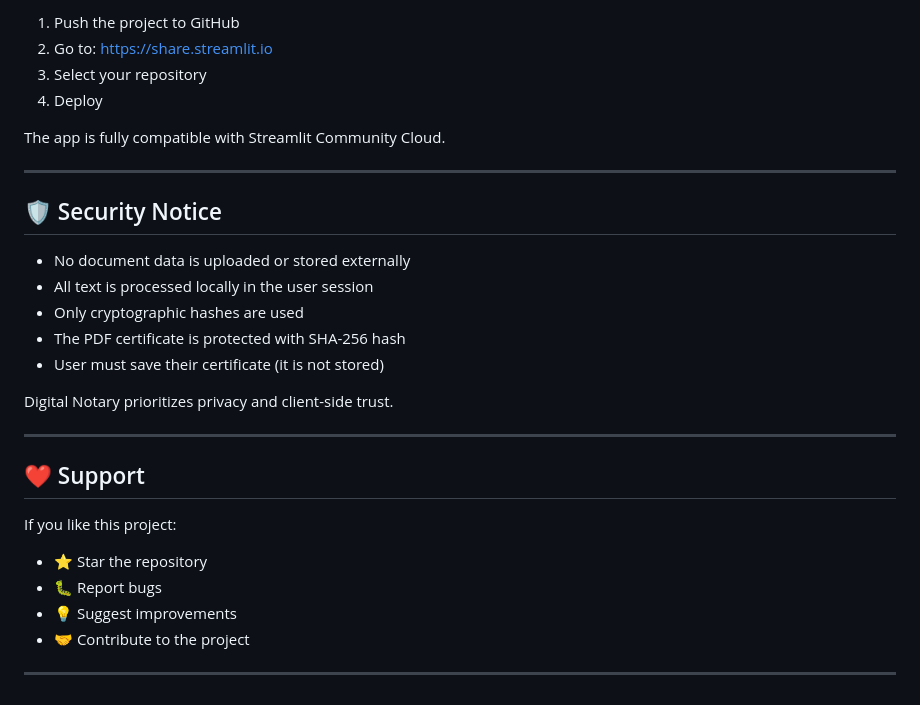
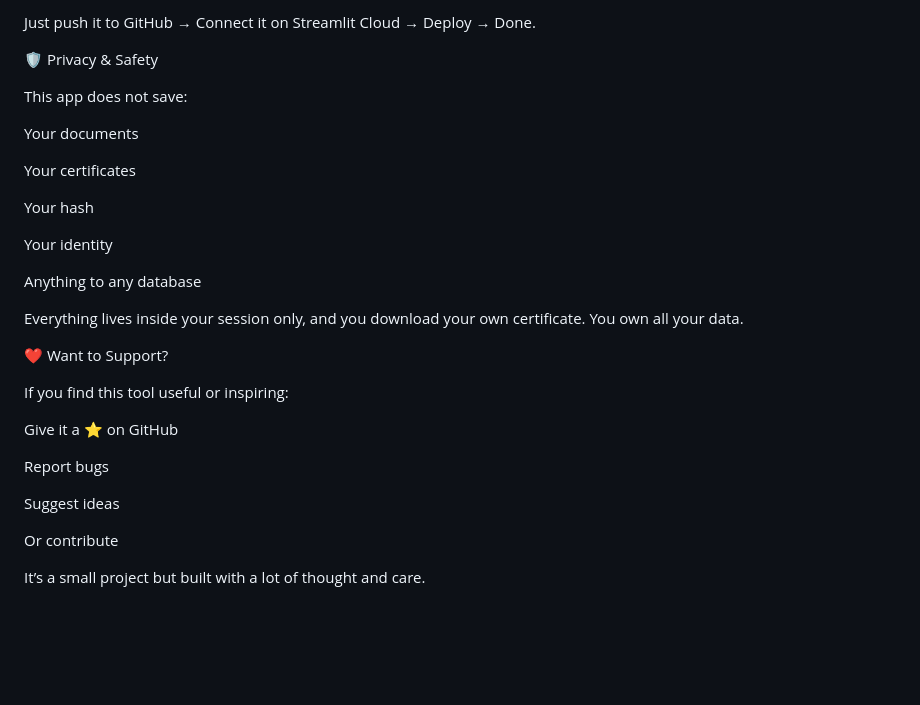
Before and after one commit to barad-chaitanya/Digital-Time-Capsule-Notary, a Markdown page: README.md, the part around one of its changes. GitHub-like rendering; blank space fills up the shorter version.

```diff
--- a/README.md
+++ b/README.md
@@ -136,32 +156,36 @@ streamlit run app.py
 
-1. Push the project to GitHub
-2. Go to: https://share.streamlit.io
-3. Select your repository
-4. Deploy
+Just push it to GitHub
+→ Connect it on Streamlit Cloud
+→ Deploy
+→ Done.
 
-The app is fully compatible with Streamlit Community Cloud.
+🛡 Privacy & Safety
 
----
+This app does not save:
 
-## 🛡 Security Notice
+Your documents
 
-- No document data is uploaded or stored externally
-- All text is processed locally in the user session
-- Only cryptographic hashes are used
-- The PDF certificate is protected with SHA-256 hash
-- User must save their certificate (it is not stored)
+Your certificates
 
-Digital Notary prioritizes privacy and client-side trust.
+Your hash
 
----
+Your identity
 
-## ❤️ Support
+Anything to any database
 
-If you like this project:
+Everything lives inside your session only, and you download your own certificate.
+You own all your data.
 
-- ⭐ Star the repository
-- 🐛 Report bugs
-- 💡 Suggest improvements
-- 🤝 Contribute to the project
+❤️ Want to Support?
 
----
+If you find this tool useful or inspiring:
+
+Give it a ⭐ on GitHub
+
+Report bugs
+
+Suggest ideas
+
+Or contribute
+
+It’s a small project but built with a lot of thought and care.
```
Also changed, not shown: other parts of README.md (+114 -94 lines).
